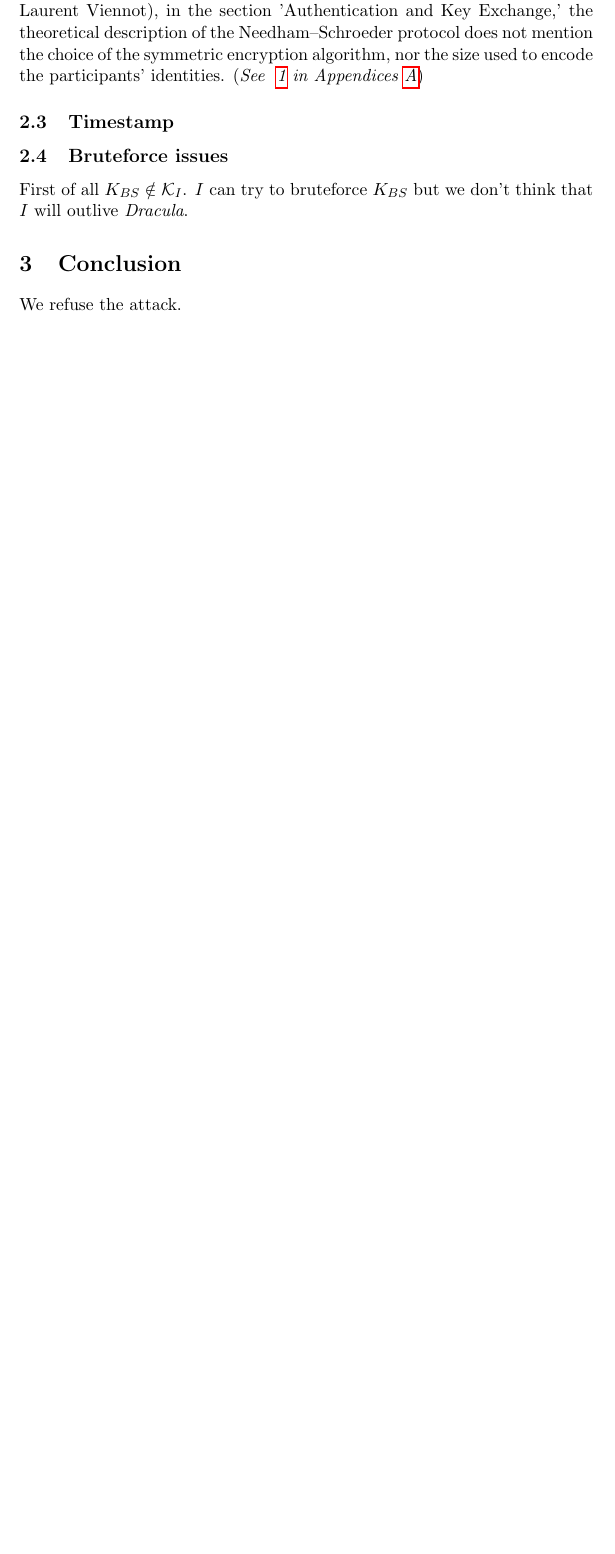
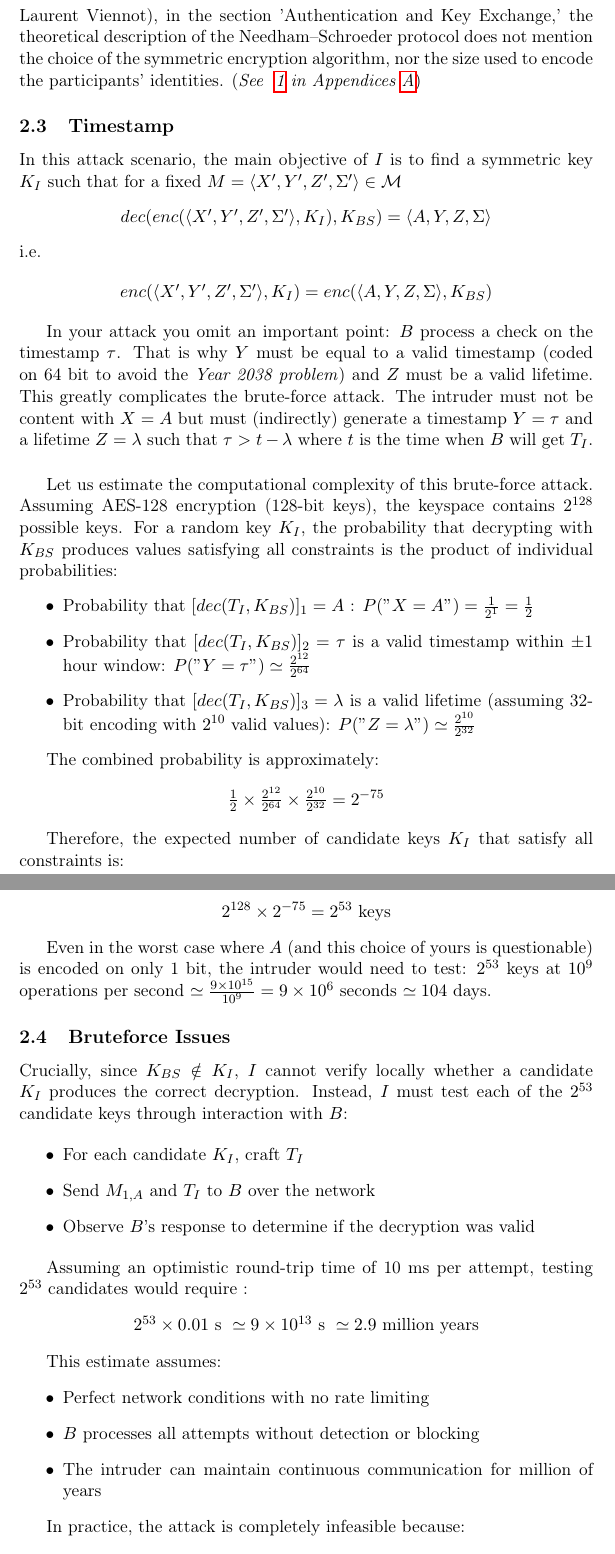
Before and after one commit to moise7000/Security-Protocols, a LaTeX document (defense/protoxyde-alcol.tex): part of page 4 of 5 before the commit and two parts of pages 4 and 5 of 6 after it, the two joined at a grey line, cut so that both start at the same text, the shorter picture padded with empty space. Compiled offline with pdfLaTeX.

Commit message:
[+] adding refutatipon

```diff
--- a/defense/protoxyde-alcol.tex
+++ b/defense/protoxyde-alcol.tex
@@ -12,6 +12,9 @@
 \usepackage{graphicx}
 \usepackage[toc,page]{appendix}
 \usepackage{caption}
+\usepackage{soul}
+\usepackage{csquotes}
+\usepackage[T1]{fontenc}
 
 
 % Document
@@ -128,13 +131,77 @@
 
 
     \subsection{Timestamp}
+    In this attack scenario, the main objective of $I$ is to find a symmetric key $K_I$ such that for a fixed
+    $M = \langle X',Y',Z', \Sigma'\rangle \in \mathcal{M} $
+    \begin{center}
+        $dec(enc(\langle X',Y',Z', \Sigma'\rangle, K_I), K_{BS}) = \langle A,Y,Z, \Sigma \rangle $
+    \end{center}
+    i.e.
+
+    \begin{center}
+        $enc(\langle X',Y',Z', \Sigma'\rangle, K_I) = enc(\langle A,Y,Z, \Sigma \rangle, K_{BS}) $
+    \end{center}
+
+    In your attack you omit an important point: $B$ process a check on the timestamp $\tau$.  That is why $Y$ must be
+    equal to a valid timestamp (coded on 64 bit to avoid the \textit{Year 2038 problem}) and $Z$ must be a valid lifetime.
+    This greatly complicates the brute-force attack. The intruder must not be content with $X = A$ but must (indirectly)
+    generate a timestamp $Y = \tau$ and a lifetime $Z = \lambda$ such that $\tau > t - \lambda$ where $t$ is the time
+    when $B$ will get $T_I$.
+
+    \vspace{0.5cm}
+
+    Let us estimate the computational complexity of this brute-force attack. Assuming AES-128 encryption (128-bit keys),
+    the keyspace contains $2^{128}$ possible keys. For a random key $K_I$, the probability that decrypting with $K_{BS}$ produces
+    values satisfying all constraints is the product of individual probabilities:
+    \begin{itemize}
+        \item Probability that $[dec(T_I, K_{BS})]_1 = A$ : $P( "X=A" ) = \frac{1}{2^1} = \frac{1}{2}$
+        \item  Probability that $[dec(T_I, K_{BS})]_2 = \tau$ is a valid timestamp within $\pm1$ hour window: $P("Y = \tau")\simeq \frac{2^{12}}{2^{64}}$
+        \item Probability that $[dec(T_I, K_{BS})]_3 = \lambda$ is a valid lifetime (assuming 32-bit encoding with $2^{10}$ valid
+                 values): $P("Z = \lambda") \simeq \frac{2^{10}}{2^{32}}$
+    \end{itemize}
+
+    The combined probability is approximately:
+
+    \begin{center}
+        $\frac{1}{2} \times \frac{2^{12}}{2^{64}} \times \frac{2^{10}}{2^{32}} = 2^{-75}$
+    \end{center}
+
+    Therefore, the expected number of candidate keys $K_I$ that satisfy all constraints is:
+    \begin{center}
+        $2^{128} \times 2^{-75} = 2^{53}$ keys
+    \end{center}
+
+    Even in the worst case where $A$ (and this choice of yours is questionable) is encoded on only 1 bit, the intruder
+    would need to test: $2^{53}$ keys at $10^9$ operations per second $\simeq \frac{9 \times  10^{15}}{10^9} = 9 \times 10^6$ seconds $\simeq 104$ days.
 
 
 
-    \subsection{Bruteforce issues}
-        First of all $K_{BS} \notin \mathcal{K}_I$. $I$ can try to bruteforce $K_{BS}$ but we don't think that $I$ will outlive \textit{Dracula}.
 
-    %- litteratre
-    %- validity of the timestamp
-    %- aes failure
-    %- B send not tp A at every time and I dont know to who B will send the answer
+
+    \subsection{Bruteforce Issues}
+
+    Crucially, since $K_{BS} \notin K_I$, $I$ cannot verify locally whether a
+    candidate $K_I$ produces the correct decryption. Instead, $I$ must test
+    each of the $2^{53}$ candidate keys through interaction with $B$:
+
+    \begin{itemize}
+        \item For each candidate $K_I$, craft $T_I$
+        \item Send $M_{1,A}$ and $T_I$ to $B$ over the network
+        \item Observe $B$'s response to determine if the decryption was valid
+    \end{itemize}
+
+    Assuming an optimistic round-trip time of 10 ms per attempt, testing $2^{53}$ candidates would require :
+    \begin{center}
+        $2^{53} \times 0.01 \text{ s } \simeq 9 \times 10^{13} \text{ s } \simeq 2.9 \text{ million years} $
+    \end{center}
+
+
+    This estimate assumes:
+    \begin{itemize}
+        \item Perfect network conditions with no rate limiting
+        \item $B$ processes all attempts without detection or blocking
+        \item The intruder can maintain continuous communication for million of years
+    \end{itemize}
+
+    In practice, the attack is completely infeasible because:
+    \begin{itemize}
@@ -141,7 +218,7 @@
 
 
     \section{Conclusion}
-    We refuse the attack.
+    We \underline{refuse this attack}, but we are ready to face another one.
 
 
     \newpage
```
Also changed, not shown: defense/protoxyde-alcol.tex (12 more changed lines).
